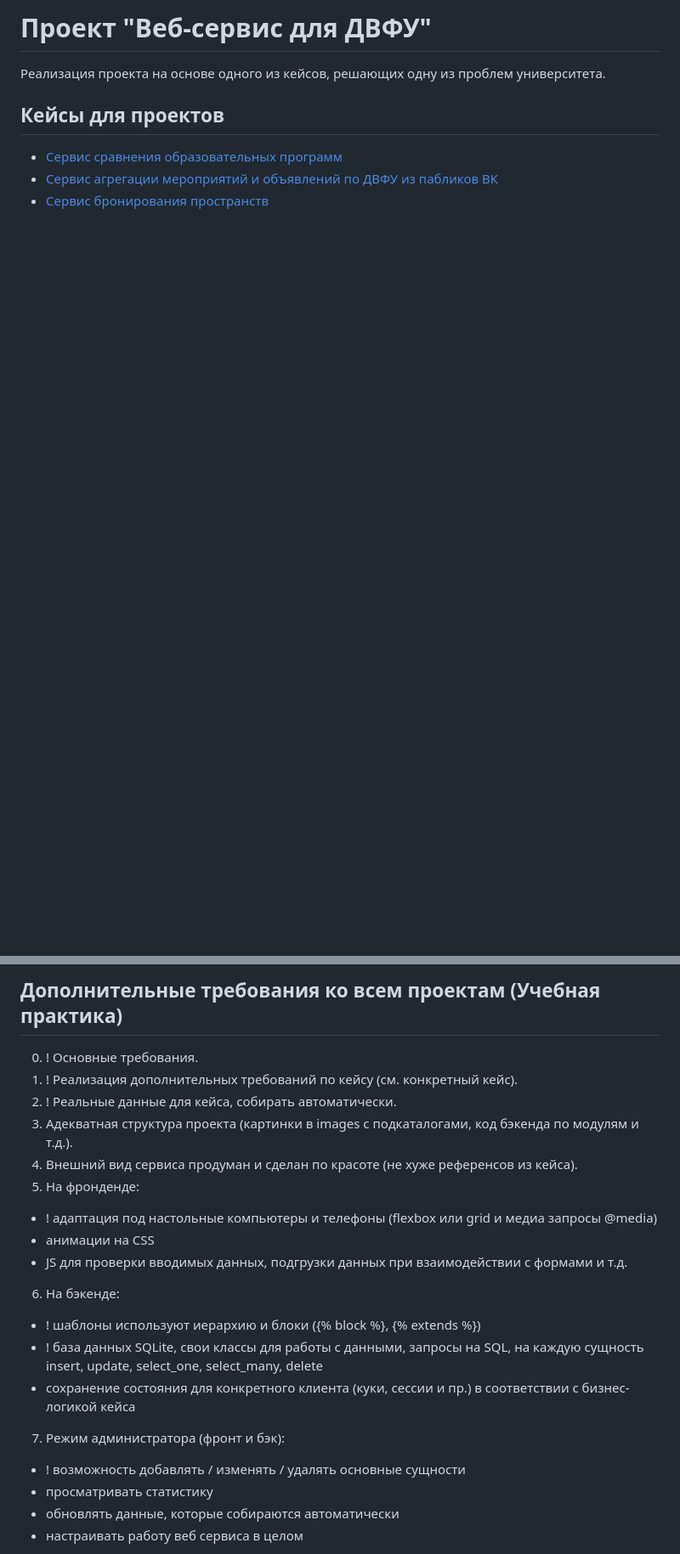
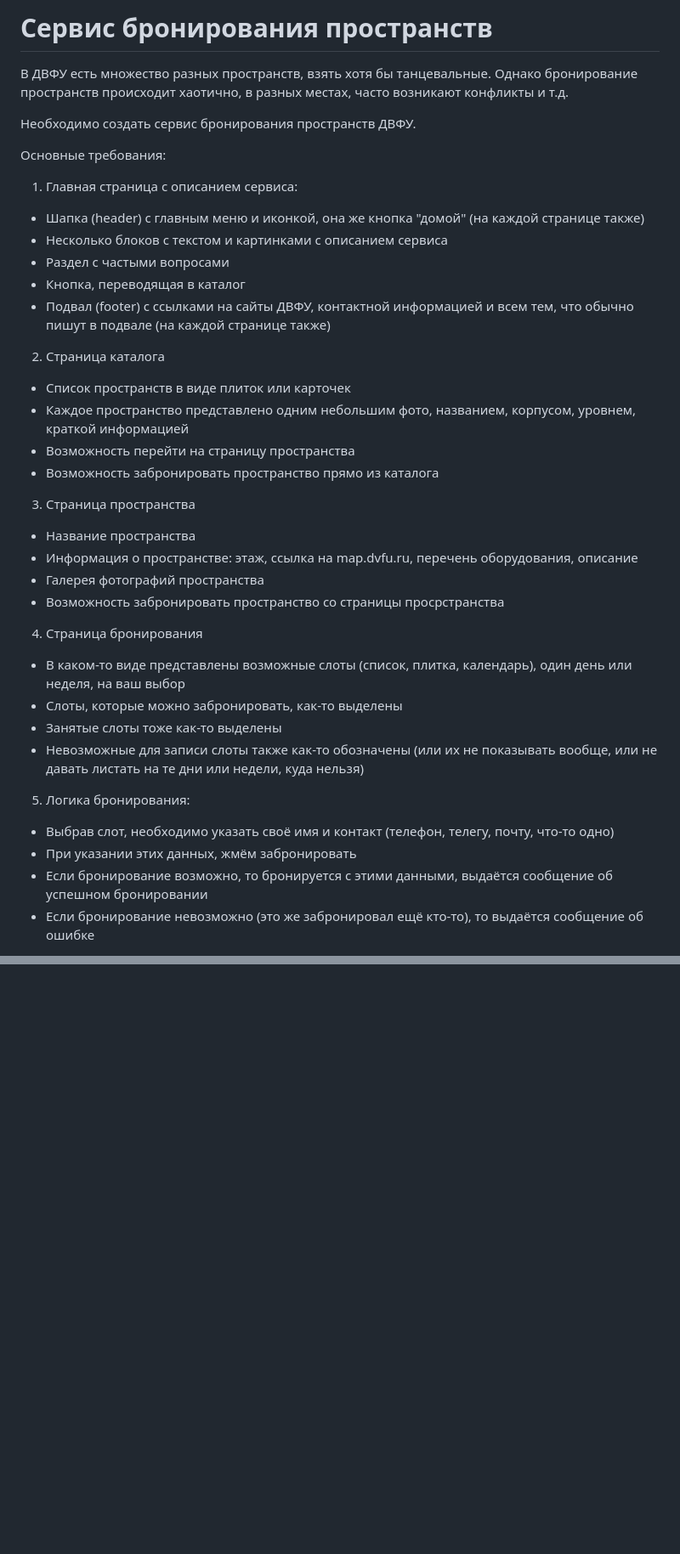
Before and after one commit to FFkuralator/web_service_DRG, a Markdown page: README.md, 2 parts joined by grey strips. Shown at 85% size. Rendered like a GitHub page; blank space fills up the shorter version.

```diff
--- a/README.md
+++ b/README.md
@@ -1,10 +1,35 @@
-# Проект "Веб-сервис для ДВФУ"
+# Сервис бронирования пространств
 
-Реализация проекта на основе одного из кейсов, решающих одну из проблем университета.
+В ДВФУ есть множество разных пространств, взять хотя бы танцевальные.
+Однако бронирование пространств происходит хаотично, в разных местах, часто возникают конфликты и т.д.
 
-## Кейсы для проектов
+Необходимо создать сервис бронирования пространств ДВФУ.
 
-- [Сервис сравнения образовательных программ](webservice/comparison.md)
-- [Сервис агрегации мероприятий и объявлений по ДВФУ из пабликов ВК](webservice/events.md)
-- [Сервис бронирования пространств](webservice/booking.md)
+Основные требования:
+1. Главная страница с описанием сервиса:
+- Шапка (header) с главным меню и иконкой, она же кнопка "домой" (на каждой странице также)
+- Несколько блоков с текстом и картинками с описанием сервиса
+- Раздел с частыми вопросами
+- Кнопка, переводящая в каталог
+- Подвал (footer) с ссылками на сайты ДВФУ, контактной информацией и всем тем, что обычно пишут в подвале (на каждой странице также)
+2. Страница каталога
+- Список пространств в виде плиток или карточек
+- Каждое пространство представлено одним небольшим фото, названием, корпусом, уровнем, краткой информацией
+- Возможность перейти на страницу пространства
+- Возможность забронировать пространство прямо из каталога
+3. Страница пространства
+- Название пространства
+- Информация о пространстве: этаж, ссылка на map.dvfu.ru, перечень оборудования, описание
+- Галерея фотографий пространства
+- Возможность забронировать пространство со страницы просрстранства
+4. Страница бронирования
+- В каком-то виде представлены возможные слоты (список, плитка, календарь), один день или неделя, на ваш выбор
+- Слоты, которые можно забронировать, как-то выделены
+- Занятые слоты тоже как-то выделены
+- Невозможные для записи слоты также как-то обозначены (или их не показывать вообще, или не давать листать на те дни или недели, куда нельзя)
+5. Логика бронирования:
+- Выбрав слот, необходимо указать своё имя и контакт (телефон, телегу, почту, что-то одно)
+- При указании этих данных, жмём забронировать
+- Если бронирование возможно, то бронируется с этими данными, выдаётся сообщение об успешном бронировании
+- Если бронирование невозможно (это же забронировал ещё кто-то), то выдаётся сообщение об ошибке
 
@@ -70,20 +68,0 @@
-## Дополнительные требования ко всем проектам (Учебная практика)
-0. ! Основные требования.
-1. ! Реализация дополнительных требований по кейсу (см. конкретный кейс).
-2. ! Реальные данные для кейса, собирать автоматически.
-3. Адекватная структура проекта (картинки в images с подкаталогами, код бэкенда по модулям и т.д.).
-4. Внешний вид сервиса продуман и сделан по красоте (не хуже референсов из кейса).
-5. На фронденде:
-- ! адаптация под настольные компьютеры и телефоны (flexbox или grid и медиа запросы @media)
-- анимации на CSS
-- JS для проверки вводимых данных, подгрузки данных при взаимодействии с формами и т.д.
-6. На бэкенде:
-- ! шаблоны используют иерархию и блоки ({% block %}, {% extends %})
-- ! база данных SQLite, свои классы для работы с данными, запросы на SQL, на каждую сущность insert, update, select_one, select_many, delete
-- сохранение состояния для конкретного клиента (куки, сессии и пр.) в соответствии с бизнес-логикой кейса
-7. Режим администратора (фронт и бэк):
-- ! возможность добавлять / изменять / удалять основные сущности
-- просматривать статистику
-- обновлять данные, которые собираются автоматически
-- настраивать работу веб сервиса в целом
-
```
Also changed, not shown: other parts of README.md (+69 -106 lines).
